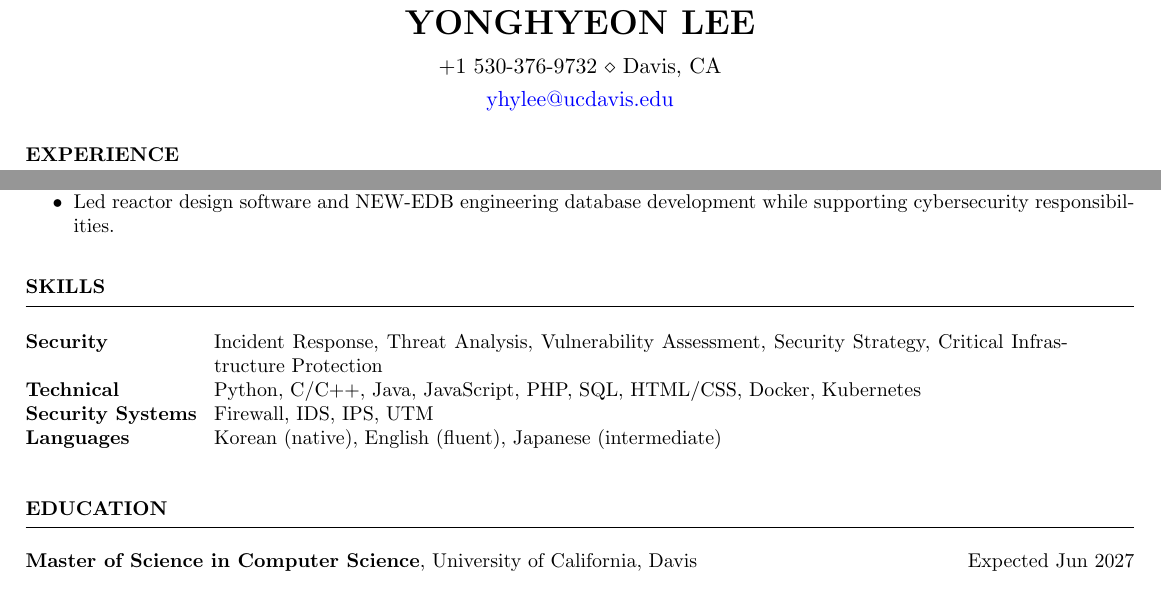
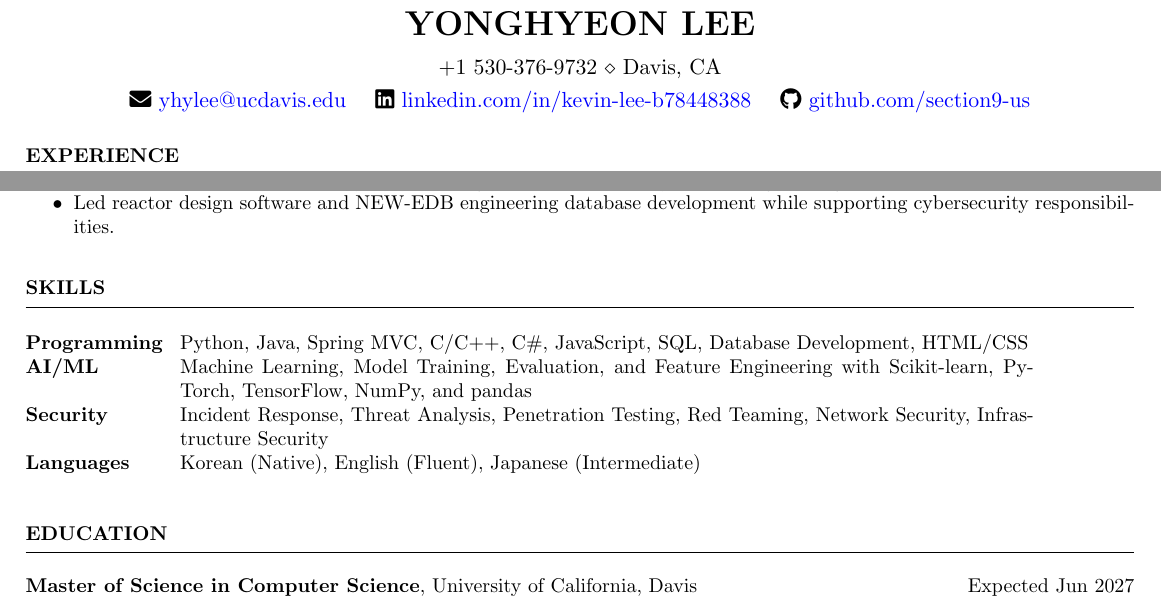
Before and after one commit to section9-us/CV, a LaTeX CV (yonghyeon_lee_resume.tex): two parts of the page, joined at a grey line, cut so that both start at the same text. Compiled offline with pdfLaTeX.

Commit message:
Refine resume content and keep final PDF only

```diff
--- a/yonghyeon_lee_resume.tex
+++ b/yonghyeon_lee_resume.tex
@@ -1,11 +1,14 @@
 \documentclass{resume}
 
 \usepackage[left=0.4in,top=0.4in,right=0.4in,bottom=0.4in]{geometry}
+\usepackage{fontawesome5}
 \newcommand{\tab}[1]{\hspace{.2667\textwidth}\rlap{#1}}
 \newcommand{\itab}[1]{\hspace{0em}\rlap{#1}}
 \name{Yonghyeon Lee}
 \address{+1 530-376-9732 \\ Davis, CA}
-\address{\href{mailto:yhylee@ucdavis.edu}{yhylee@ucdavis.edu}}
+\address{\faEnvelope\ \href{mailto:yhylee@ucdavis.edu}{yhylee@ucdavis.edu} \quad
+\faLinkedin\ \href{https://www.linkedin.com/in/kevin-lee-b78448388/}{linkedin.com/in/kevin-lee-b78448388} \quad
+\faGithub\ \href{https://github.com/section9-us}{github.com/section9-us}}
 
 \begin{document}
 \small
@@ -40,10 +43,10 @@ KEPCO E\&C \hfill \textit{Gimcheon, Republic of Korea}
 
 \begin{rSection}{SKILLS}
 \begin{tabular}{ @{} >{\bfseries}l @{\hspace{2ex}} p{0.77\textwidth} }
-Security & Incident Response, Threat Analysis, Vulnerability Assessment, Security Strategy, Critical Infrastructure Protection \\
-Technical & Python, C/C++, Java, JavaScript, PHP, SQL, HTML/CSS, Docker, Kubernetes \\
-Security Systems & Firewall, IDS, IPS, UTM \\
-Languages & Korean (native), English (fluent), Japanese (intermediate) \\
+Programming & Python, Java, Spring MVC, C/C++, C\#, JavaScript, SQL, Database Development, HTML/CSS \\
+AI/ML & Machine Learning, Model Training, Evaluation, and Feature Engineering with Scikit-learn, PyTorch, TensorFlow, NumPy, and pandas \\
+Security & Incident Response, Threat Analysis, Penetration Testing, Red Teaming, Network Security, Infrastructure Security \\
+Languages & Korean (Native), English (Fluent), Japanese (Intermediate) \\
 \end{tabular}\\
 \end{rSection}
 
```
Also changed, not shown: README.md (deleted), resume(Yonghyeon Lee).pdf (added), yonghyeon_lee_resume.pdf (deleted), 1 other file.
